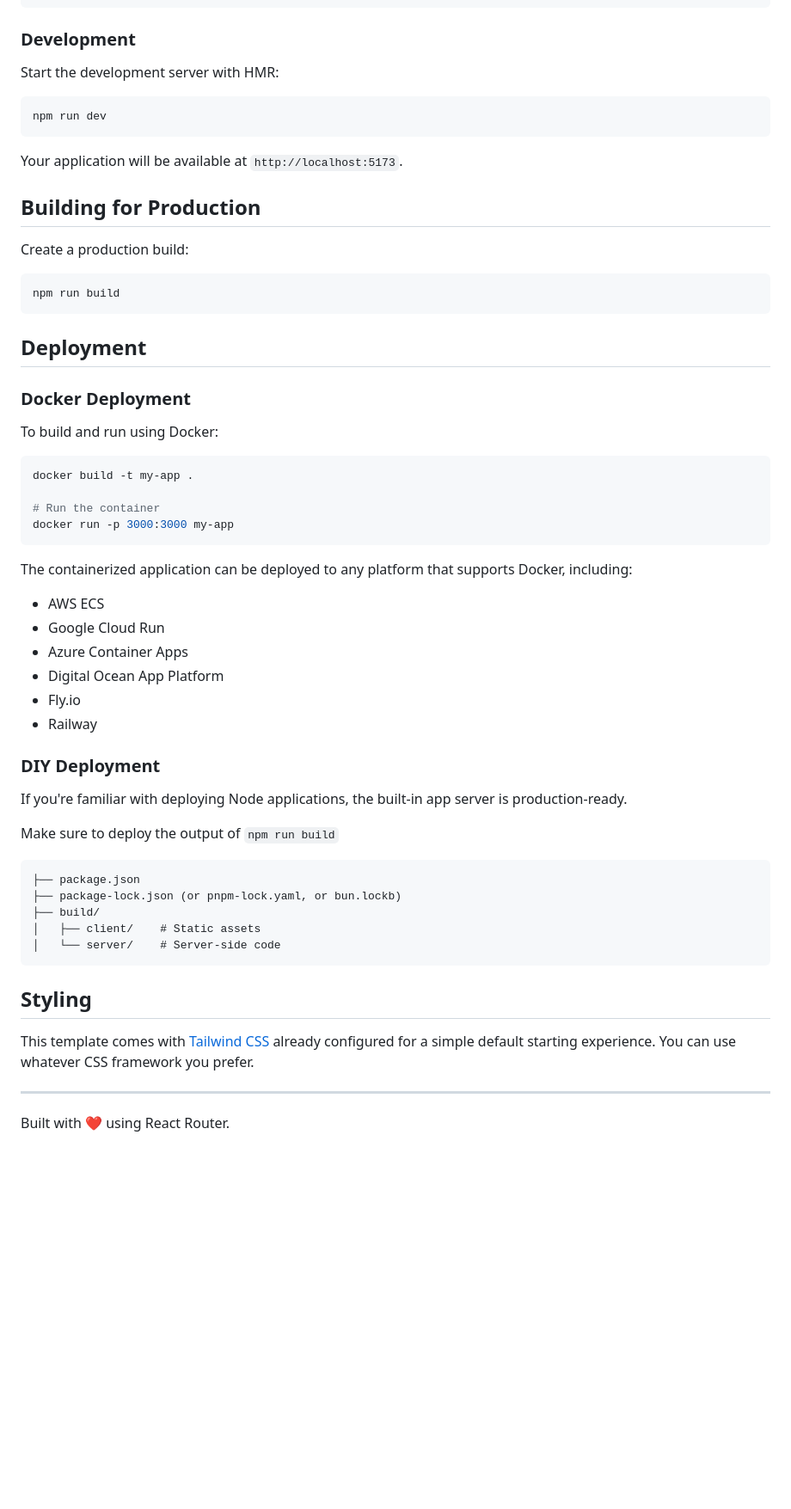
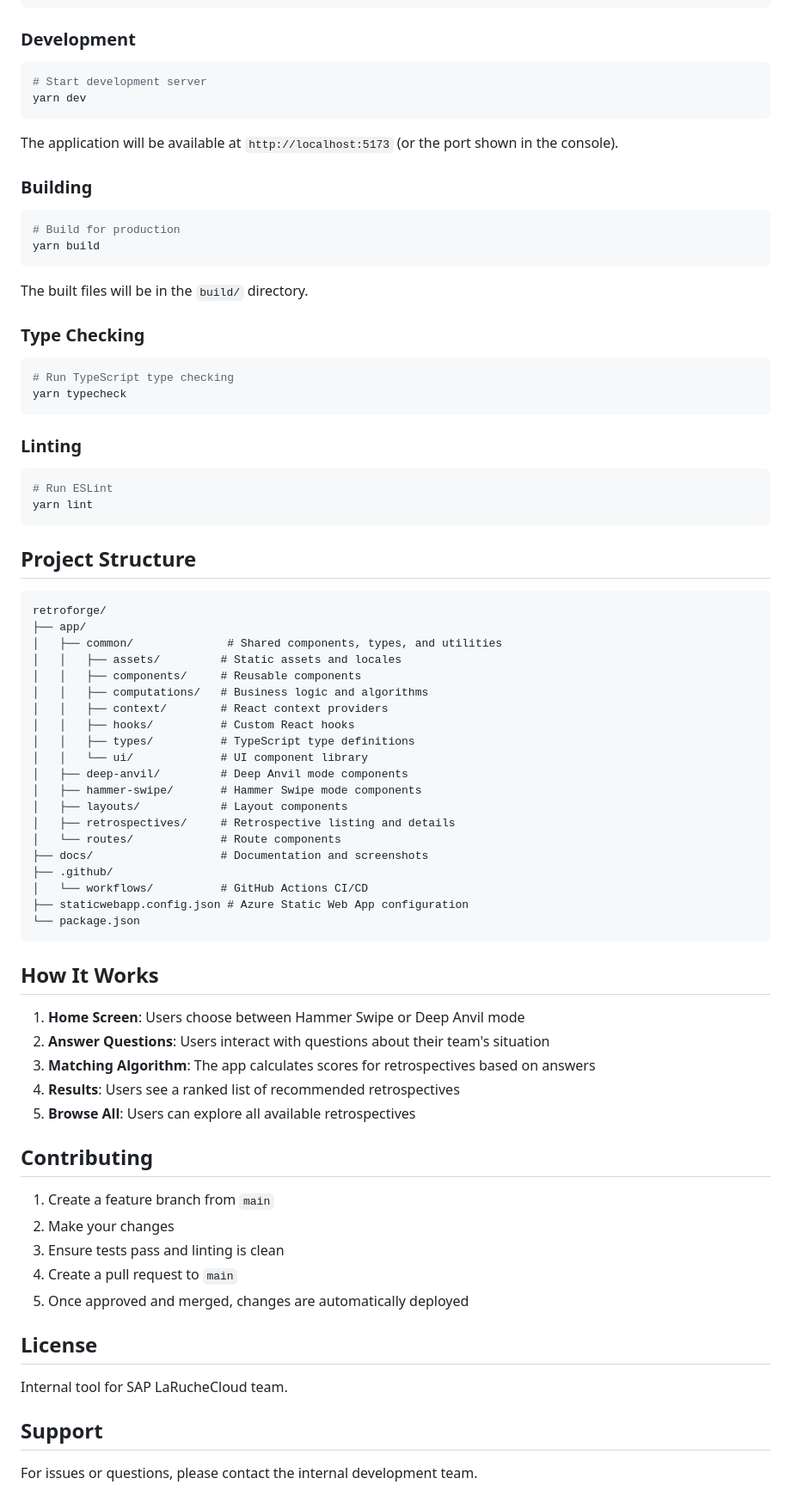
Before and after one commit to publicissapient-france/retroforge, a Markdown page: README.md, the part around the change printed below. Shown: that part at 86% size. GitHub-like rendering; blank space fills up the shorter version.

````diff
--- a/README.md
+++ b/README.md
@@ -26,62 +102,81 @@ npm install
 
 ### Development
 
-Start the development server with HMR:
+```bash
+# Start development server
+yarn dev
+```
+
+The application will be available at `http://localhost:5173` (or the port shown in the console).
+
+### Building
 
 ```bash
-npm run dev
+# Build for production
+yarn build
 ```
 
-Your application will be available at `http://localhost:5173`.
+The built files will be in the `build/` directory.
 
-## Building for Production
-
-Create a production build:
+### Type Checking
 
 ```bash
-npm run build
+# Run TypeScript type checking
+yarn typecheck
 ```
 
-## Deployment
-
-### Docker Deployment
-
-To build and run using Docker:
+### Linting
 
 ```bash
-docker build -t my-app .
-
-# Run the container
-docker run -p 3000:3000 my-app
+# Run ESLint
+yarn lint
 ```
 
-The containerized application can be deployed to any platform that supports Docker, including:
-
-- AWS ECS
-- Google Cloud Run
-- Azure Container Apps
-- Digital Ocean App Platform
-- Fly.io
-- Railway
-
-### DIY Deployment
-
-If you're familiar with deploying Node applications, the built-in app server is production-ready.
-
-Make sure to deploy the output of `npm run build`
+## Project Structure
 
 ```
-├── package.json
-├── package-lock.json (or pnpm-lock.yaml, or bun.lockb)
-├── build/
-│   ├── client/    # Static assets
-│   └── server/    # Server-side code
+retroforge/
+├── app/
+│   ├── common/              # Shared components, types, and utilities
+│   │   ├── assets/         # Static assets and locales
+│   │   ├── components/     # Reusable components
+│   │   ├── computations/   # Business logic and algorithms
+│   │   ├── context/        # React context providers
+│   │   ├── hooks/          # Custom React hooks
+│   │   ├── types/          # TypeScript type definitions
+│   │   └── ui/             # UI component library
+│   ├── deep-anvil/         # Deep Anvil mode components
+│   ├── hammer-swipe/       # Hammer Swipe mode components
+│   ├── layouts/            # Layout components
+│   ├── retrospectives/     # Retrospective listing and details
+│   └── routes/             # Route components
+├── docs/                   # Documentation and screenshots
+├── .github/
+│   └── workflows/          # GitHub Actions CI/CD
+├── staticwebapp.config.json # Azure Static Web App configuration
+└── package.json
 ```
 
-## Styling
+## How It Works
 
-This template comes with [Tailwind CSS](https://tailwindcss.com/) already configured for a simple default starting experience. You can use whatever CSS framework you prefer.
+1. **Home Screen**: Users choose between Hammer Swipe or Deep Anvil mode
+2. **Answer Questions**: Users interact with questions about their team's situation
+3. **Matching Algorithm**: The app calculates scores for retrospectives based on answers
+4. **Results**: Users see a ranked list of recommended retrospectives
+5. **Browse All**: Users can explore all available retrospectives
 
----
+## Contributing
 
-Built with ❤️ using React Router.
+1. Create a feature branch from `main`
+2. Make your changes
+3. Ensure tests pass and linting is clean
+4. Create a pull request to `main`
+5. Once approved and merged, changes are automatically deployed
+
+## License
+
+Internal tool for SAP LaRucheCloud team.
+
+## Support
+
+For issues or questions, please contact the internal development team.
````
Also changed, not shown: other parts of README.md (+89 -13 lines), docs/retroforge-app-insights.png (added), docs/retroforge-az-resources.png (added), 10 other files.
